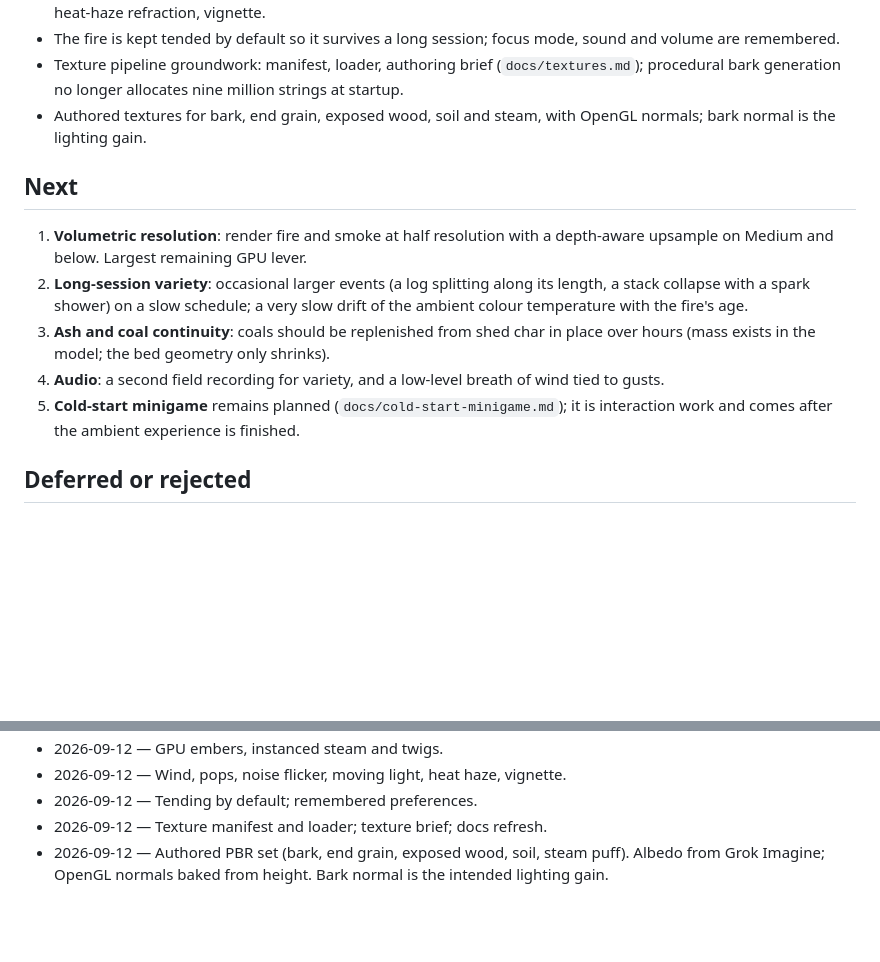
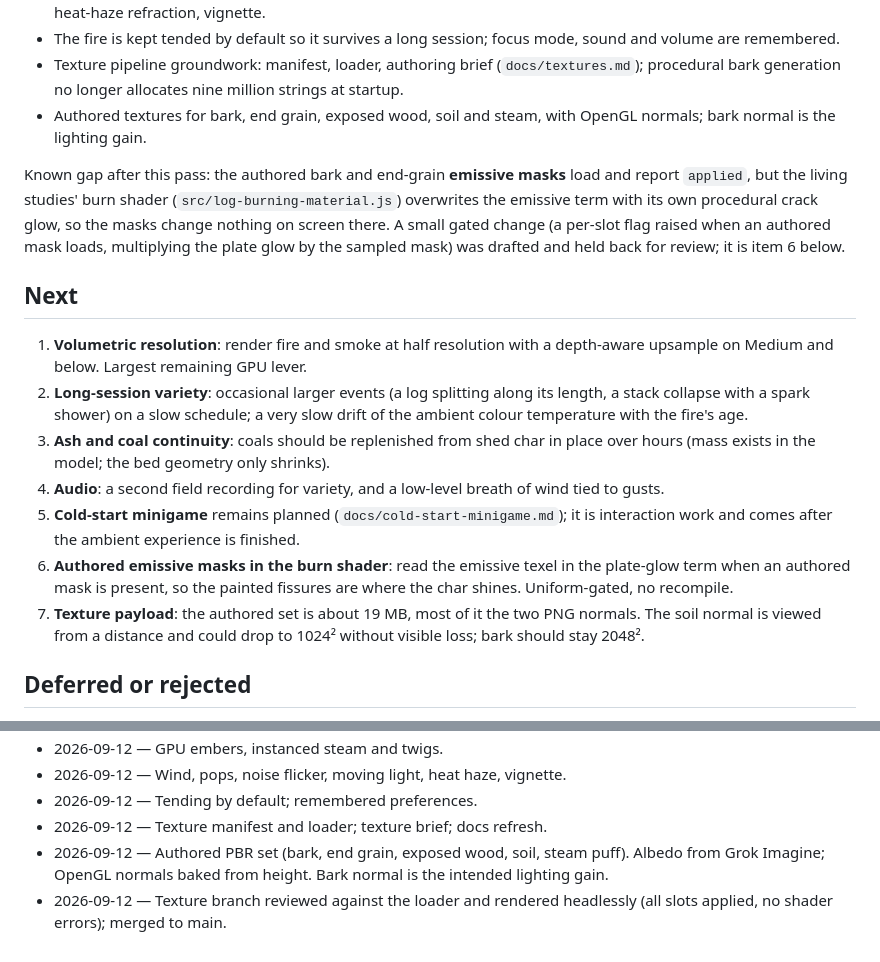
Before and after one commit to nova-centauri/hackyard-bonfire, a Markdown page: docs/roadmap.md, 2 parts joined by grey strips. Drawn GitHub-style; blank space fills up the shorter version.

Commit message:
Document that the burn shader does not read the authored emissive masks yet
The texture brief claimed the shader multiplies the emissive mask by heat;
that is only true of the plain-material studies. The living studies'
burn shader overwrites the emissive term, so the authored bark and
end-grain masks load but have no visible effect there. State that in the
brief, record the gap and the intended fix in the roadmap, and log the
texture-branch review.

Co-Authored-By: Claude Fable 5.1 <noreply@anthropic.com>
Claude-Session: https://claude.ai/code/session_015Hx1Zynwi4tdBasQjsYCkx

```diff
--- a/docs/roadmap.md
+++ b/docs/roadmap.md
@@ -33,6 +33,14 @@ Done in this pass:
 - Authored textures for bark, end grain, exposed wood, soil and steam, with
   OpenGL normals; bark normal is the lighting gain.
 
+Known gap after this pass: the authored bark and end-grain **emissive masks**
+load and report `applied`, but the living studies' burn shader
+(`src/log-burning-material.js`) overwrites the emissive term with its own
+procedural crack glow, so the masks change nothing on screen there. A small
+gated change (a per-slot flag raised when an authored mask loads, multiplying
+the plate glow by the sampled mask) was drafted and held back for review; it
+is item 6 below.
+
 ## Next
 
 1. **Volumetric resolution**: render fire and smoke at half resolution with a
@@ -46,6 +54,12 @@ Done in this pass:
    wind tied to gusts.
 5. **Cold-start minigame** remains planned (`docs/cold-start-minigame.md`);
    it is interaction work and comes after the ambient experience is finished.
+6. **Authored emissive masks in the burn shader**: read the emissive texel in
+   the plate-glow term when an authored mask is present, so the painted
+   fissures are where the char shines. Uniform-gated, no recompile.
+7. **Texture payload**: the authored set is about 19 MB, most of it the two
+   PNG normals. The soil normal is viewed from a distance and could drop to
+   1024² without visible loss; bark should stay 2048².
 
 ## Deferred or rejected
 
@@ -68,3 +82,5 @@ Done in this pass:
 - 2026-09-12 — Authored PBR set (bark, end grain, exposed wood, soil, steam
   puff). Albedo from Grok Imagine; OpenGL normals baked from height. Bark
   normal is the intended lighting gain.
+- 2026-09-12 — Texture branch reviewed against the loader and rendered
+  headlessly (all slots applied, no shader errors); merged to main.
```
Also changed, not shown: docs/textures.md (+2 -2 lines).
